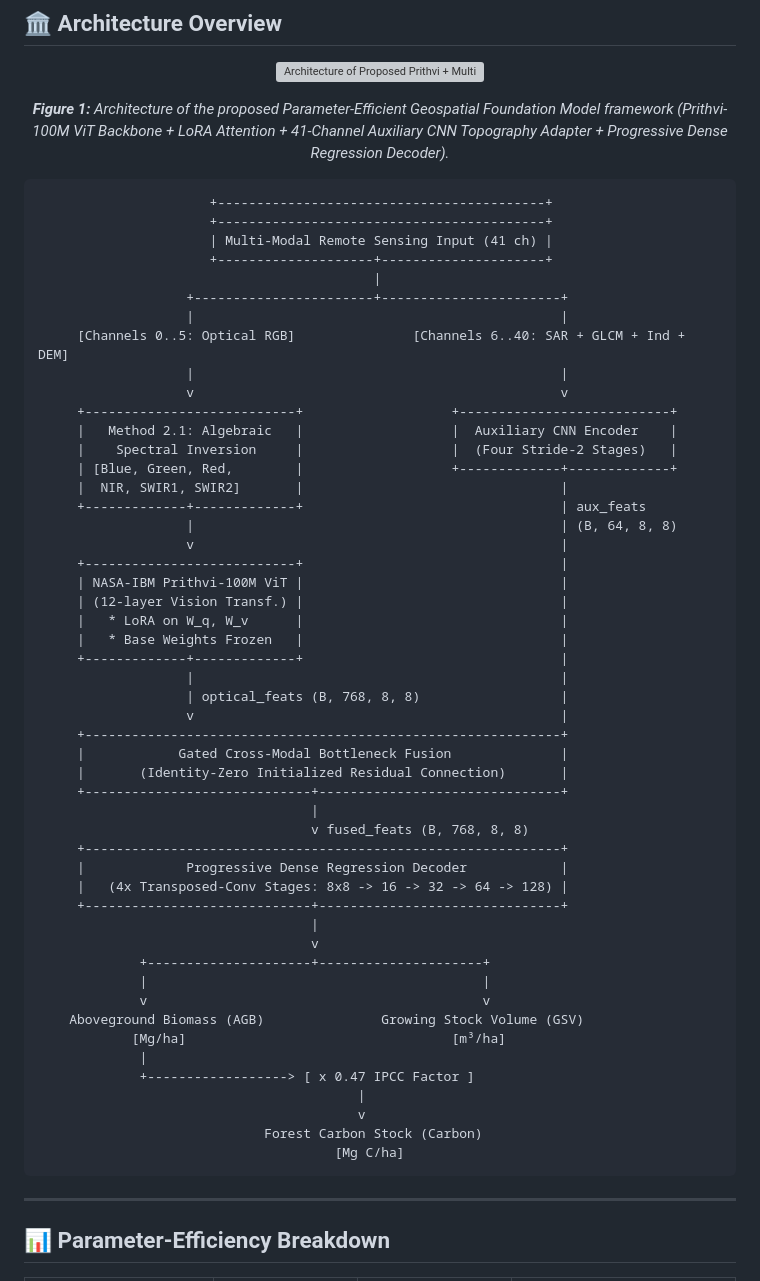
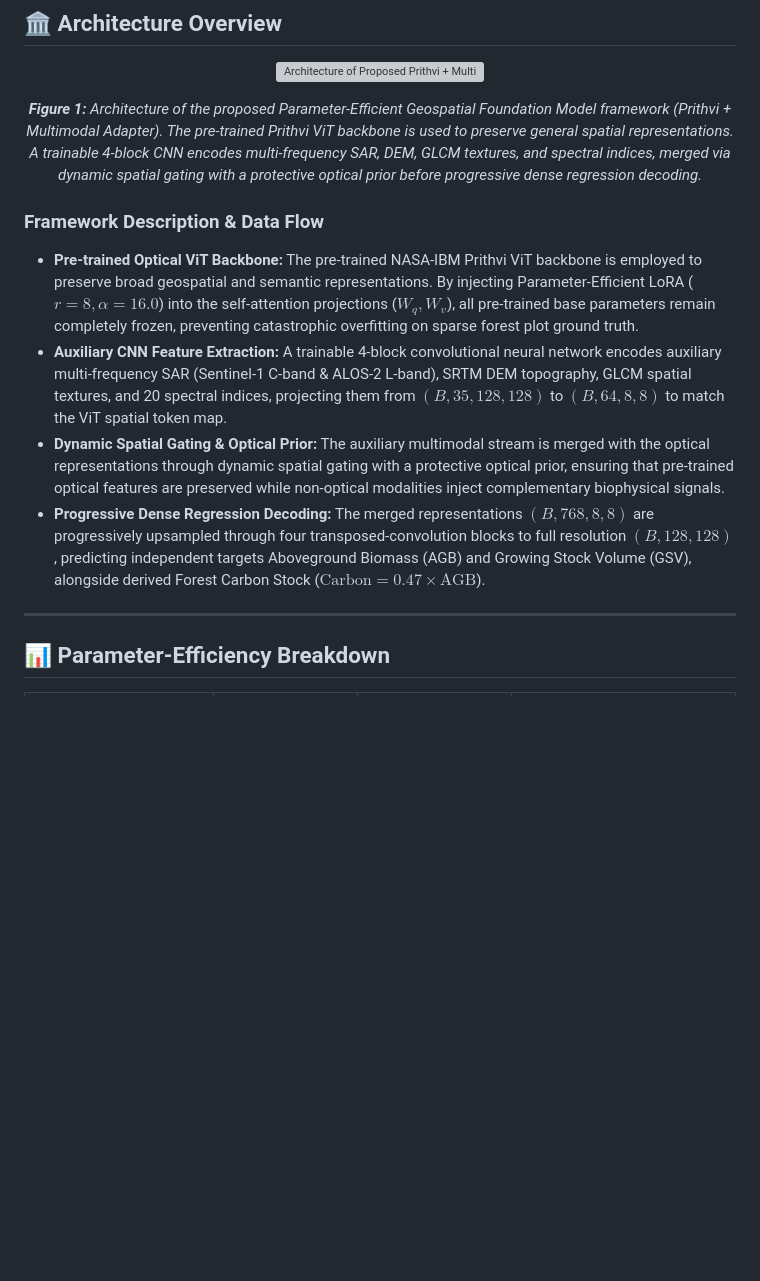
Before and after one commit to lethithuhong1302/gfm-forest-carbon, a Markdown page: README.md, the part around the change. GitHub-like rendering; blank space fills up the shorter version; grey boxes are pictures that could not be loaded.

Commit message:
docs: replace ascii diagram with detailed architecture description in README

````diff
--- a/README.md
+++ b/README.md
@@ -36,61 +36,15 @@ This repository presents **GFM-Forest-Carbon**, a parameter-efficient, multi-sen
   <img src="docs/figures/fig2.png" alt="Architecture of Proposed Prithvi + Multimodal Topography Adapter Framework" width="95%">
 </p>
 <p align="center">
-  <em><b>Figure 1:</b> Architecture of the proposed Parameter-Efficient Geospatial Foundation Model framework (Prithvi-100M ViT Backbone + LoRA Attention + 41-Channel Auxiliary CNN Topography Adapter + Progressive Dense Regression Decoder).</em>
+  <em><b>Figure 1:</b> Architecture of the proposed Parameter-Efficient Geospatial Foundation Model framework (Prithvi + Multimodal Adapter). The pre-trained Prithvi ViT backbone is used to preserve general spatial representations. A trainable 4-block CNN encodes multi-frequency SAR, DEM, GLCM textures, and spectral indices, merged via dynamic spatial gating with a protective optical prior before progressive dense regression decoding.</em>
 </p>
 
-```
-                      +------------------------------------------+
-                      +------------------------------------------+
-                      | Multi-Modal Remote Sensing Input (41 ch) |
-                      +--------------------+---------------------+
-                                           |
-                   +-----------------------+-----------------------+
-                   |                                               |
-     [Channels 0..5: Optical RGB]               [Channels 6..40: SAR + GLCM + Ind + DEM]
-                   |                                               |
-                   v                                               v
-     +---------------------------+                   +---------------------------+
-     |   Method 2.1: Algebraic   |                   |  Auxiliary CNN Encoder    |
-     |    Spectral Inversion     |                   |  (Four Stride-2 Stages)   |
-     | [Blue, Green, Red,        |                   +-------------+-------------+
-     |  NIR, SWIR1, SWIR2]       |                                 |
-     +-------------+-------------+                                 | aux_feats
-                   |                                               | (B, 64, 8, 8)
-                   v                                               |
-     +---------------------------+                                 |
-     | NASA-IBM Prithvi-100M ViT |                                 |
-     | (12-layer Vision Transf.) |                                 |
-     |   * LoRA on W_q, W_v      |                                 |
-     |   * Base Weights Frozen   |                                 |
-     +-------------+-------------+                                 |
-                   |                                               |
-                   | optical_feats (B, 768, 8, 8)                  |
-                   v                                               |
-     +-------------------------------------------------------------+
-     |            Gated Cross-Modal Bottleneck Fusion              |
-     |       (Identity-Zero Initialized Residual Connection)       |
-     +-----------------------------+-------------------------------+
-                                   |
-                                   v fused_feats (B, 768, 8, 8)
-     +-------------------------------------------------------------+
-     |             Progressive Dense Regression Decoder            |
-     |   (4x Transposed-Conv Stages: 8x8 -> 16 -> 32 -> 64 -> 128) |
-     +-----------------------------+-------------------------------+
-                                   |
-                                   v
-             +---------------------+---------------------+
-             |                                           |
-             v                                           v
-    Aboveground Biomass (AGB)               Growing Stock Volume (GSV)
-            [Mg/ha]                                  [m³/ha]
-             |
-             +------------------> [ x 0.47 IPCC Factor ]
-                                         |
-                                         v
-                             Forest Carbon Stock (Carbon)
-                                      [Mg C/ha]
-```
+### Framework Description & Data Flow
+
+- **Pre-trained Optical ViT Backbone:** The pre-trained NASA-IBM Prithvi ViT backbone is employed to preserve broad geospatial and semantic representations. By injecting Parameter-Efficient LoRA ($r=8, \alpha=16.0$) into the self-attention projections ($W_q, W_v$), all pre-trained base parameters remain completely frozen, preventing catastrophic overfitting on sparse forest plot ground truth.
+- **Auxiliary CNN Feature Extraction:** A trainable 4-block convolutional neural network encodes auxiliary multi-frequency SAR (Sentinel-1 C-band & ALOS-2 L-band), SRTM DEM topography, GLCM spatial textures, and 20 spectral indices, projecting them from $(B, 35, 128, 128)$ to $(B, 64, 8, 8)$ to match the ViT spatial token map.
+- **Dynamic Spatial Gating & Optical Prior:** The auxiliary multimodal stream is merged with the optical representations through dynamic spatial gating with a protective optical prior, ensuring that pre-trained optical features are preserved while non-optical modalities inject complementary biophysical signals.
+- **Progressive Dense Regression Decoding:** The merged representations $(B, 768, 8, 8)$ are progressively upsampled through four transposed-convolution blocks to full resolution $(B, 128, 128)$, predicting independent targets Aboveground Biomass (AGB) and Growing Stock Volume (GSV), alongside derived Forest Carbon Stock ($\text{Carbon} = 0.47 \times \text{AGB}$).
 
 ---
 
````
